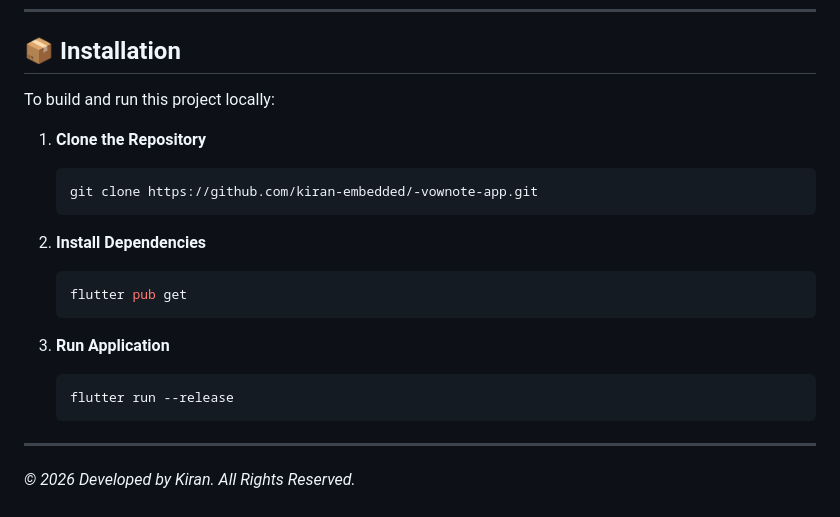
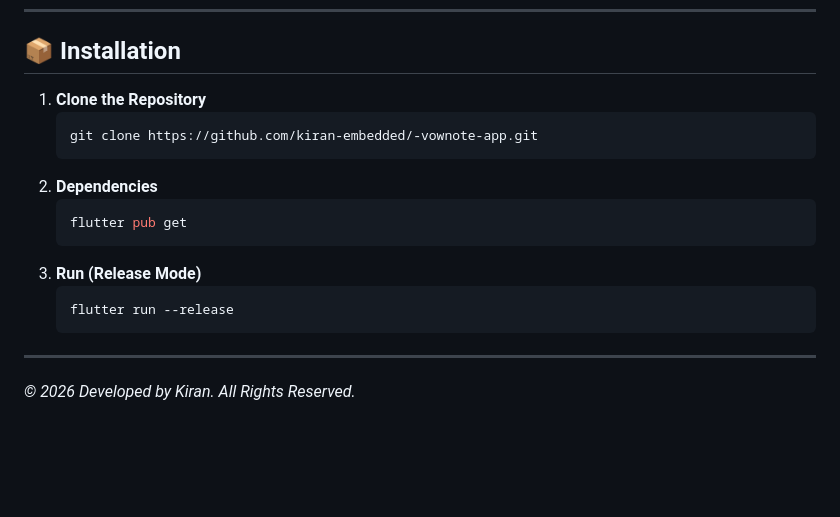
Before and after one commit to kiran-embedded/-vownote-app, a Markdown page: README.md, the part around one of its changes. Rendered like a GitHub page; blank space fills up the shorter version.

````diff
--- a/README.md
+++ b/README.md
@@ -106,22 +150,18 @@ Fully localized for global deployment with RTL support:
 
 ## 📦 Installation
 
-To build and run this project locally:
-
-1. **Clone the Repository**
-   ```bash
-   git clone https://github.com/kiran-embedded/-vownote-app.git
-   ```
-
-2. **Install Dependencies**
-   ```bash
-   flutter pub get
-   ```
-
-3. **Run Application**
-   ```bash
-   flutter run --release
-   ```
+1.  **Clone the Repository**
+    ```bash
+    git clone https://github.com/kiran-embedded/-vownote-app.git
+    ```
+2.  **Dependencies**
+    ```bash
+    flutter pub get
+    ```
+3.  **Run (Release Mode)**
+    ```bash
+    flutter run --release
+    ```
 
 ---
 
````
Also changed, not shown: other parts of README.md (+119 -75 lines).
